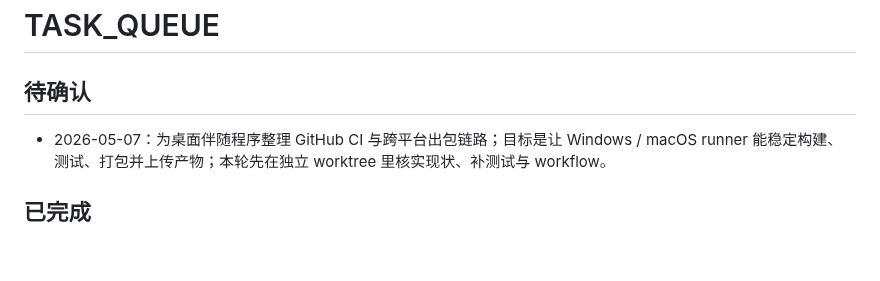
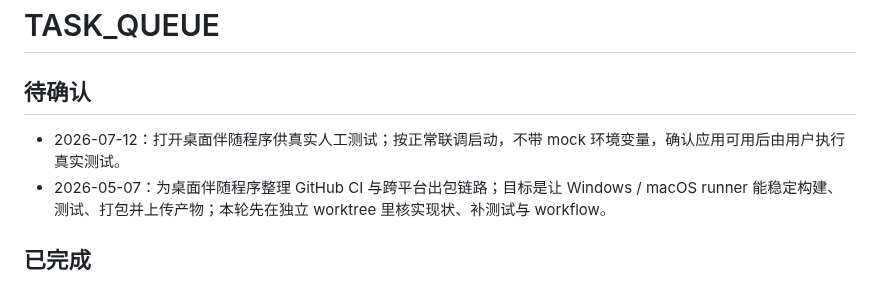
Before and after one commit to scratchai-labs/scratch-ai-local-client, a Markdown page: TASK_QUEUE.md, the part around the change. Rendered like a GitHub page; blank space fills up the shorter version.

Commit message:
chore: 记录真实测试启动任务
需求描述：打开桌面伴随程序供真实人工测试。

处理说明：按流程先将本次启动任务记录到 TASK_QUEUE.md 的待确认区，应用已按正常联调方式启动。

```diff
--- a/TASK_QUEUE.md
+++ b/TASK_QUEUE.md
@@ -2,6 +2,7 @@
 
 ## 待确认
 
+- 2026-07-12：打开桌面伴随程序供真实人工测试；按正常联调启动，不带 mock 环境变量，确认应用可用后由用户执行真实测试。
 - 2026-05-07：为桌面伴随程序整理 GitHub CI 与跨平台出包链路；目标是让 Windows / macOS runner 能稳定构建、测试、打包并上传产物；本轮先在独立 worktree 里核实现状、补测试与 workflow。
 
 ## 已完成
```
